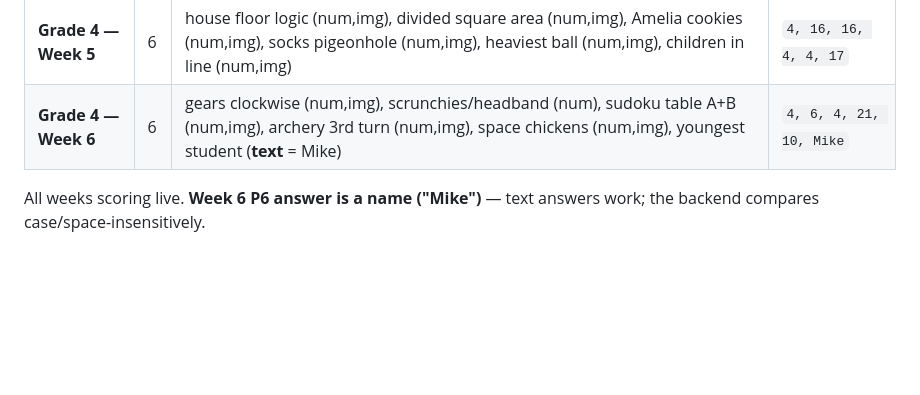
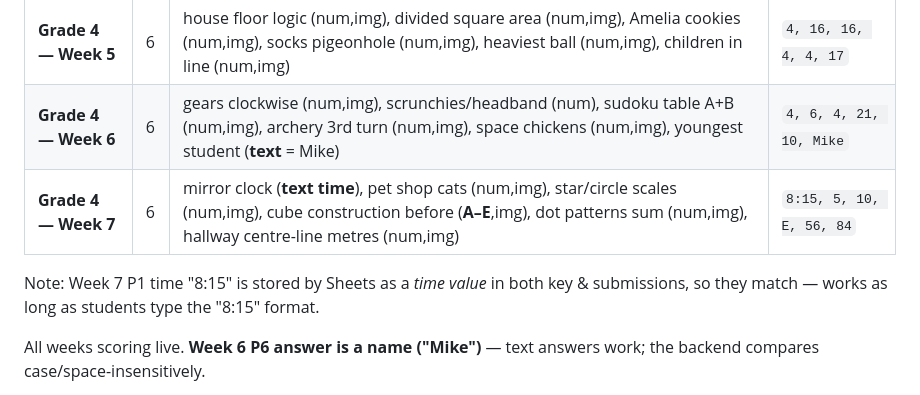
Before and after one commit to MKcoach123/math-challenge, a Markdown page: STATUS.md, the part around the change. GitHub-like rendering; blank space fills up the shorter version.

Commit message:
STATUS: add Week 7 answer key (8:15,5,10,E,56,84)

```diff
--- a/STATUS.md
+++ b/STATUS.md
@@ -93,6 +93,9 @@ All weeks are live and scoring. Keys live in the Sheet's **`AnswerKey`** tab (co
 | **Grade 4 — Week 4** | 5 | Kenga jumps (num,img), half glass (num,img), Albert's cards right-end (num,img), squares balance 3 triangles (num,img), hens&eggs (num,img) | `8, 250, 8, 6, 12` |
 | **Grade 4 — Week 5** | 6 | house floor logic (num,img), divided square area (num,img), Amelia cookies (num,img), socks pigeonhole (num,img), heaviest ball (num,img), children in line (num,img) | `4, 16, 16, 4, 4, 17` |
 | **Grade 4 — Week 6** | 6 | gears clockwise (num,img), scrunchies/headband (num), sudoku table A+B (num,img), archery 3rd turn (num,img), space chickens (num,img), youngest student (**text** = Mike) | `4, 6, 4, 21, 10, Mike` |
+| **Grade 4 — Week 7** | 6 | mirror clock (**text time**), pet shop cats (num,img), star/circle scales (num,img), cube construction before (**A–E**,img), dot patterns sum (num,img), hallway centre-line metres (num,img) | `8:15, 5, 10, E, 56, 84` |
+
+Note: Week 7 P1 time "8:15" is stored by Sheets as a *time value* in both key & submissions, so they match — works as long as students type the "8:15" format.
 
 All weeks scoring live. **Week 6 P6 answer is a name ("Mike")** — text answers work; the backend
 compares case/space-insensitively.
```
